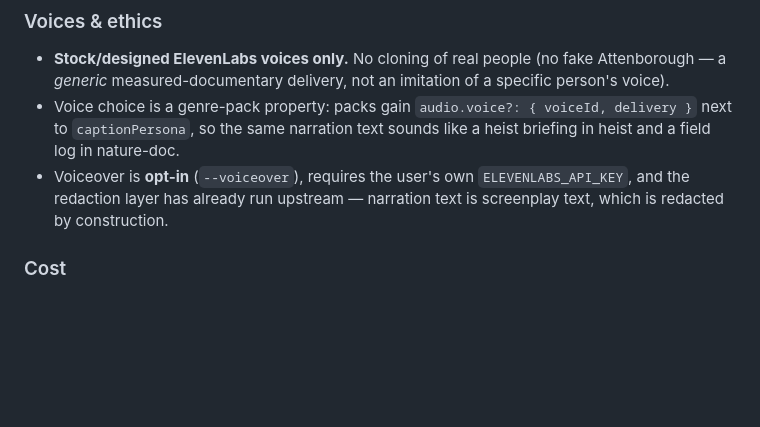
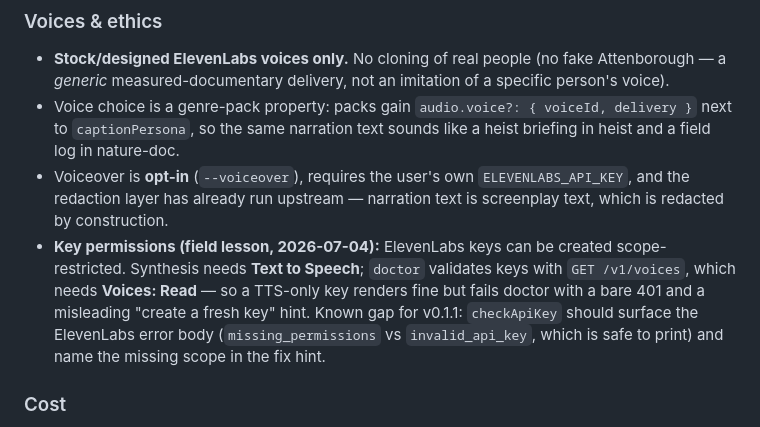
Before and after one commit to pelazas/sessionmovie, a Markdown page: docs/audio.md, the part around the change. Rendered like a GitHub page; blank space fills up the shorter version.

```diff
--- a/docs/audio.md
+++ b/docs/audio.md
@@ -46,6 +46,7 @@ Narration must fit its scene, not stretch it: the screenwriter writes narration
 - **Stock/designed ElevenLabs voices only.** No cloning of real people (no fake Attenborough — a *generic* measured-documentary delivery, not an imitation of a specific person's voice).
 - Voice choice is a genre-pack property: packs gain `audio.voice?: { voiceId, delivery }` next to `captionPersona`, so the same narration text sounds like a heist briefing in heist and a field log in nature-doc.
 - Voiceover is **opt-in** (`--voiceover`), requires the user's own `ELEVENLABS_API_KEY`, and the redaction layer has already run upstream — narration text is screenplay text, which is redacted by construction.
+- **Key permissions (field lesson, 2026-07-04):** ElevenLabs keys can be created scope-restricted. Synthesis needs **Text to Speech**; `doctor` validates keys with `GET /v1/voices`, which needs **Voices: Read** — so a TTS-only key renders fine but fails doctor with a bare 401 and a misleading "create a fresh key" hint. Known gap for v0.1.1: `checkApiKey` should surface the ElevenLabs error body (`missing_permissions` vs `invalid_api_key`, which is safe to print) and name the missing scope in the fix hint.
 
 ### Cost
 
```
Also changed, not shown: README.md (+23 -9 lines).
